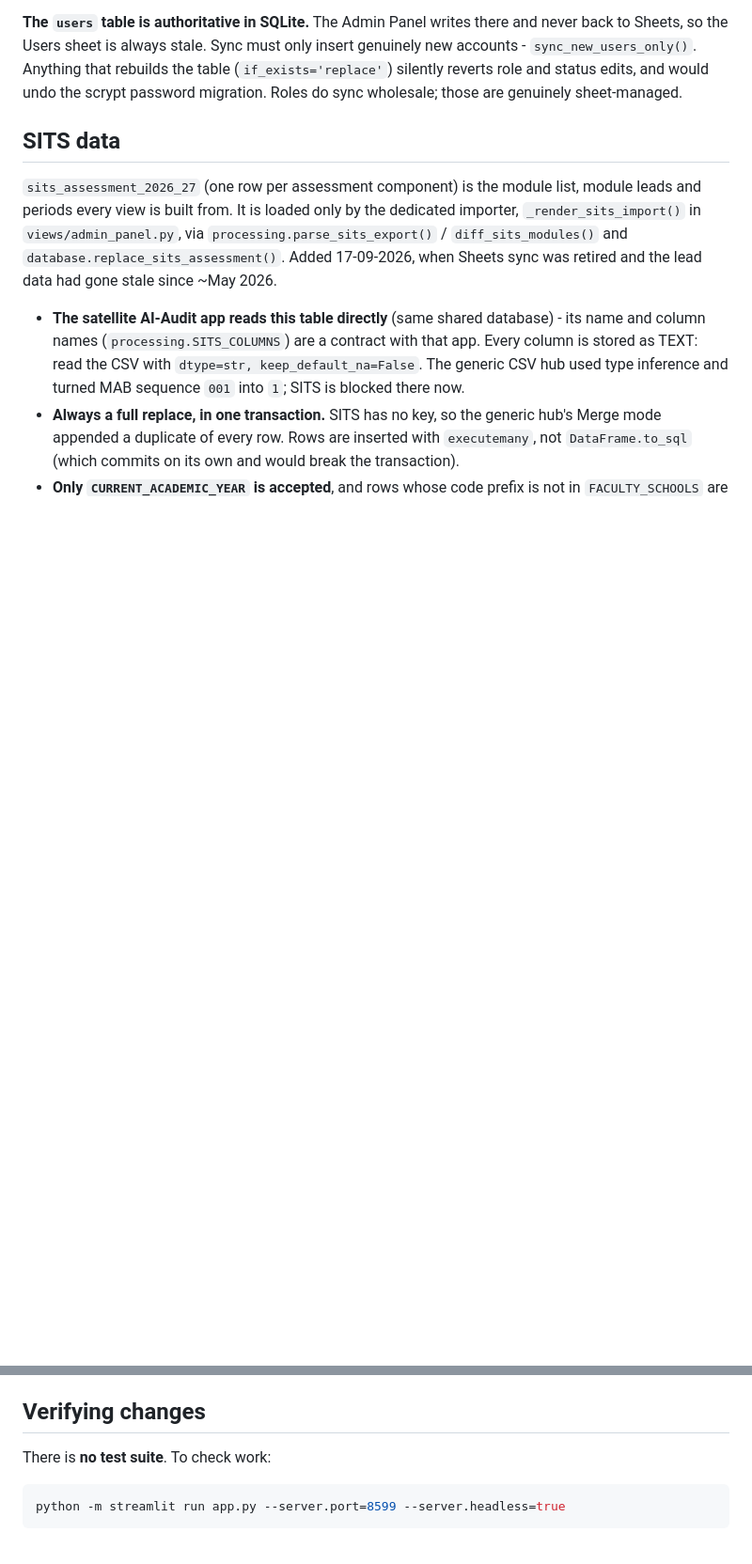
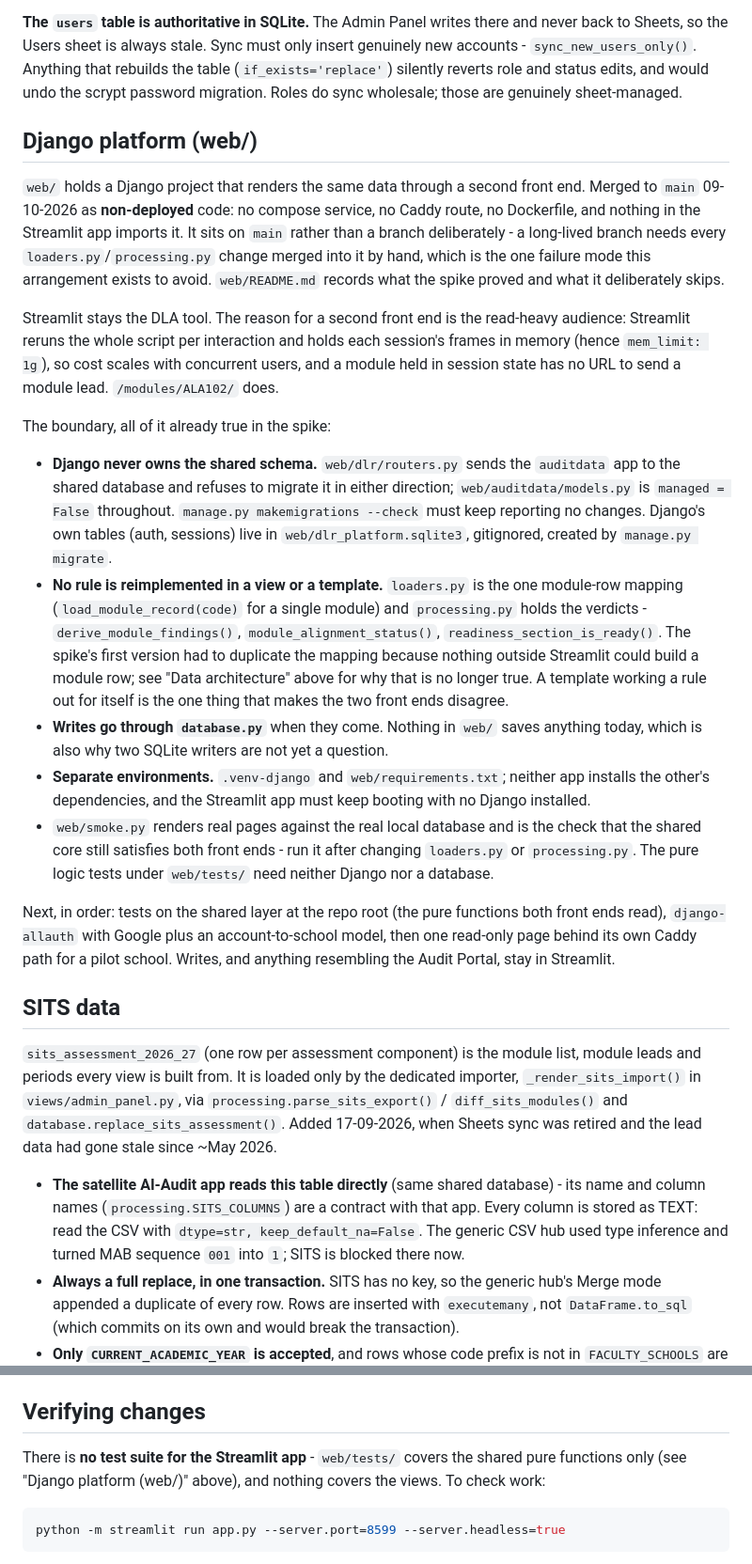
Before and after one commit to uos-foss/Digital-Learning-Review, a Markdown page: CLAUDE.md, 2 parts joined by grey strips. Shown at 94% size. Rendered like a GitHub page; blank space fills up the shorter version.

Commit message:
Record the Django platform boundary in CLAUDE.md
The spike under web/ is now on main as non-deployed code, so the rules that
keep the two front ends from diverging need writing down: Django never owns
the shared schema, no rule is reimplemented in a view or template, writes go
through database.py, and the two apps keep separate environments.

Also corrects "no test suite" - web/tests/ covers the shared pure functions,
and nothing covers the views.

Co-Authored-By: Claude Opus 5 <noreply@anthropic.com>

````diff
--- a/CLAUDE.md
+++ b/CLAUDE.md
@@ -75,6 +75,53 @@ insert genuinely new accounts - `sync_new_users_only()`. Anything that rebuilds
 the table (`if_exists='replace'`) silently reverts role and status edits, and
 would undo the scrypt password migration. Roles do sync wholesale; those are
 genuinely sheet-managed.
+
+## Django platform (web/)
+
+`web/` holds a Django project that renders the same data through a second
+front end. Merged to `main` 09-10-2026 as **non-deployed** code: no compose
+service, no Caddy route, no Dockerfile, and nothing in the Streamlit app
+imports it. It sits on `main` rather than a branch deliberately - a long-lived
+branch needs every `loaders.py`/`processing.py` change merged into it by hand,
+which is the one failure mode this arrangement exists to avoid.
+`web/README.md` records what the spike proved and what it deliberately skips.
+
+Streamlit stays the DLA tool. The reason for a second front end is the
+read-heavy audience: Streamlit reruns the whole script per interaction and
+holds each session's frames in memory (hence `mem_limit: 1g`), so cost scales
+with concurrent users, and a module held in session state has no URL to send a
+module lead. `/modules/ALA102/` does.
+
+The boundary, all of it already true in the spike:
+
+- **Django never owns the shared schema.** `web/dlr/routers.py` sends the
+  `auditdata` app to the shared database and refuses to migrate it in either
+  direction; `web/auditdata/models.py` is `managed = False` throughout.
+  `manage.py makemigrations --check` must keep reporting no changes. Django's
+  own tables (auth, sessions) live in `web/dlr_platform.sqlite3`, gitignored,
+  created by `manage.py migrate`.
+- **No rule is reimplemented in a view or a template.** `loaders.py` is the one
+  module-row mapping (`load_module_record(code)` for a single module) and
+  `processing.py` holds the verdicts - `derive_module_findings()`,
+  `module_alignment_status()`, `readiness_section_is_ready()`. The spike's
+  first version had to duplicate the mapping because nothing outside Streamlit
+  could build a module row; see "Data architecture" above for why that is no
+  longer true. A template working a rule out for itself is the one thing that
+  makes the two front ends disagree.
+- **Writes go through `database.py`** when they come. Nothing in `web/` saves
+  anything today, which is also why two SQLite writers are not yet a question.
+- **Separate environments.** `.venv-django` and `web/requirements.txt`; neither
+  app installs the other's dependencies, and the Streamlit app must keep
+  booting with no Django installed.
+- `web/smoke.py` renders real pages against the real local database and is the
+  check that the shared core still satisfies both front ends - run it after
+  changing `loaders.py` or `processing.py`. The pure logic tests under
+  `web/tests/` need neither Django nor a database.
+
+Next, in order: tests on the shared layer at the repo root (the pure functions
+both front ends read), `django-allauth` with Google plus an account-to-school
+model, then one read-only page behind its own Caddy path for a pilot school.
+Writes, and anything resembling the Audit Portal, stay in Streamlit.
 
 ## SITS data
 
@@ -1224,7 +1271,9 @@ Edit the markdown, not the Python.
 
 ## Verifying changes
 
-There is **no test suite**. To check work:
+There is **no test suite for the Streamlit app** - `web/tests/` covers the
+shared pure functions only (see "Django platform (web/)" above), and nothing
+covers the views. To check work:
 
 ```bash
 python -m streamlit run app.py --server.port=8599 --server.headless=true
````
